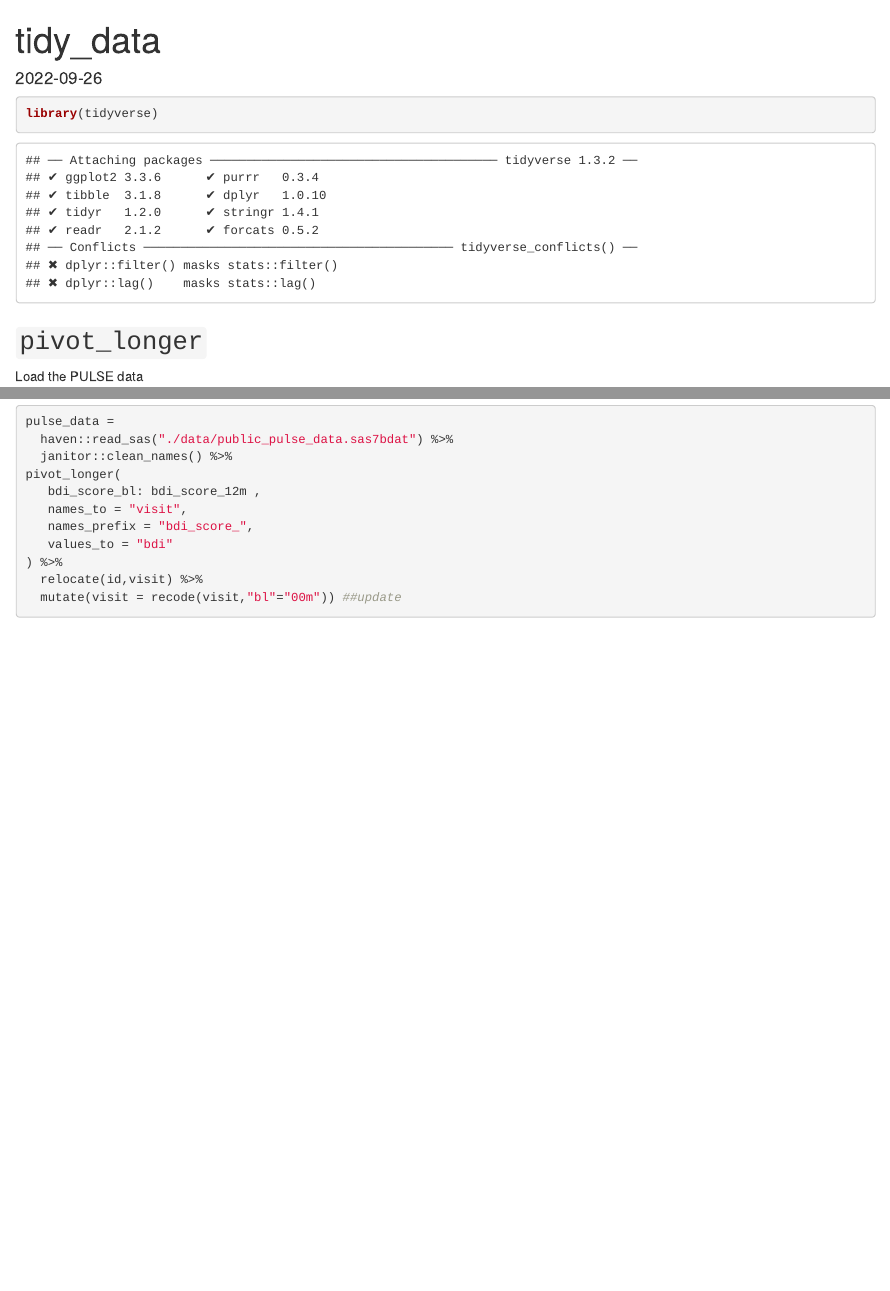
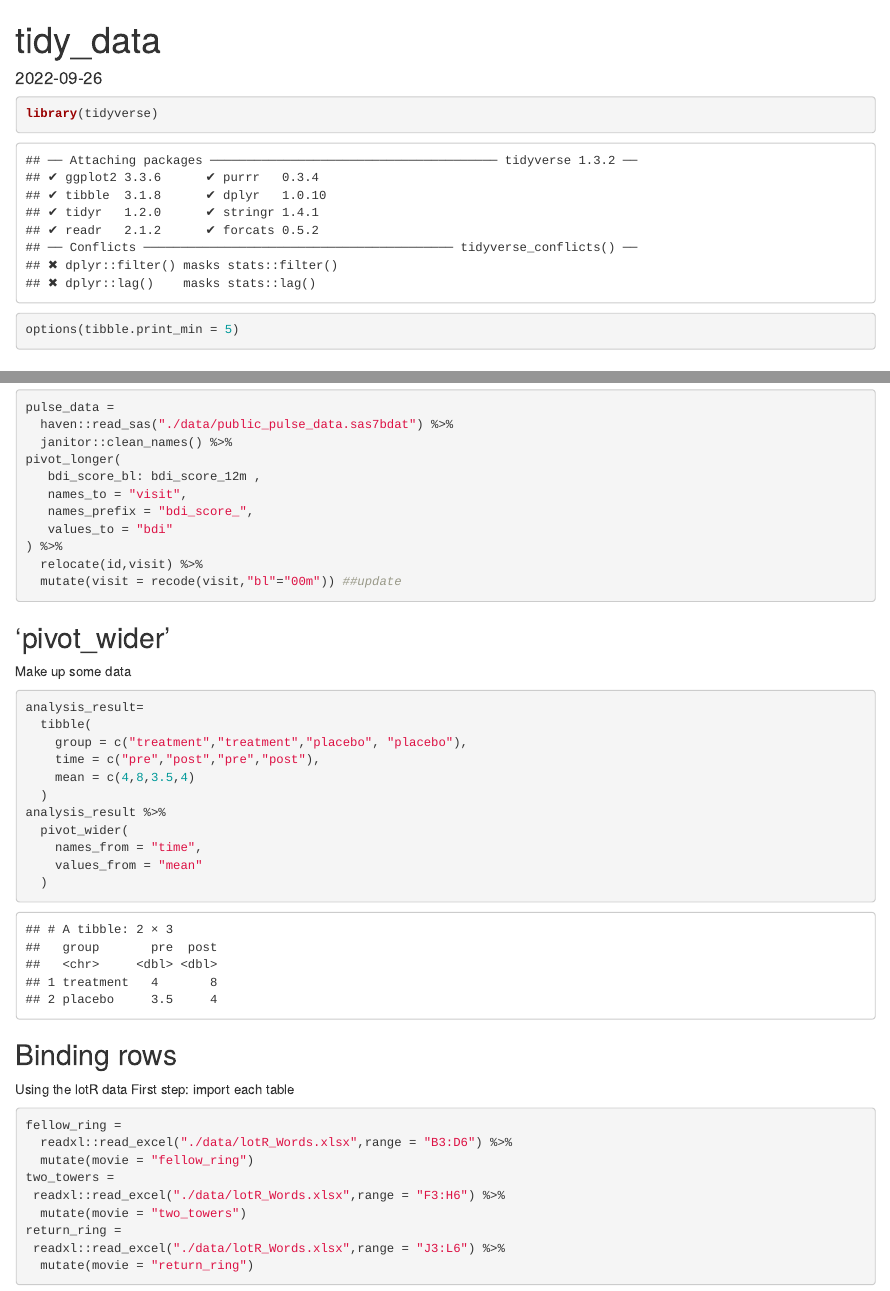
Before and after one commit to ZuoqiaoCui/data_wrangling_i, an R Markdown document (tidy_data.Rmd): the page in a window 1100 px wide, from its top, and a second part further down, joined at a grey line. The pictures show the output file tidy_data.html that the author committed with the source, opened offline.

Commit message:
pivot_wider

````diff
--- a/tidy_data.Rmd
+++ b/tidy_data.Rmd
@@ -5,6 +5,7 @@ date: "2022-09-26"
 ---
 ```{r}
 library(tidyverse)
+options(tibble.print_min = 5)
 ```
 
 ## `pivot_longer`
@@ -42,3 +43,34 @@ pivot_longer(
   relocate(id,visit) %>%
   mutate(visit = recode(visit,"bl"="00m")) ##update
 ```
+
+
+## 'pivot_wider'
+Make up some data
+```{r}
+analysis_result=
+  tibble(
+    group = c("treatment","treatment","placebo", "placebo"),
+    time = c("pre","post","pre","post"),
+    mean = c(4,8,3.5,4)
+  )
+analysis_result %>%
+  pivot_wider(
+    names_from = "time",
+    values_from = "mean"
+  )
+```
+## Binding rows
+Using the lotR data
+First step: import each table
+```{r}
+fellow_ring =
+  readxl::read_excel("./data/lotR_Words.xlsx",range = "B3:D6") %>%
+  mutate(movie = "fellow_ring")
+two_towers =
+ readxl::read_excel("./data/lotR_Words.xlsx",range = "F3:H6") %>%
+  mutate(movie = "two_towers")
+return_ring =
+ readxl::read_excel("./data/lotR_Words.xlsx",range = "J3:L6") %>%
+  mutate(movie = "return_ring")
+```
````
Also changed, not shown: tidy_data.html.
